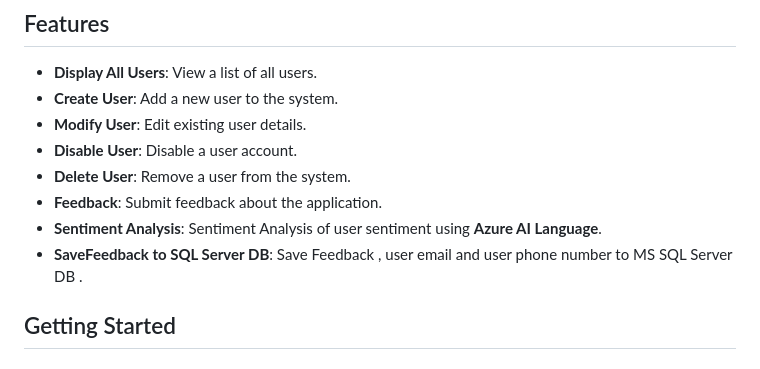
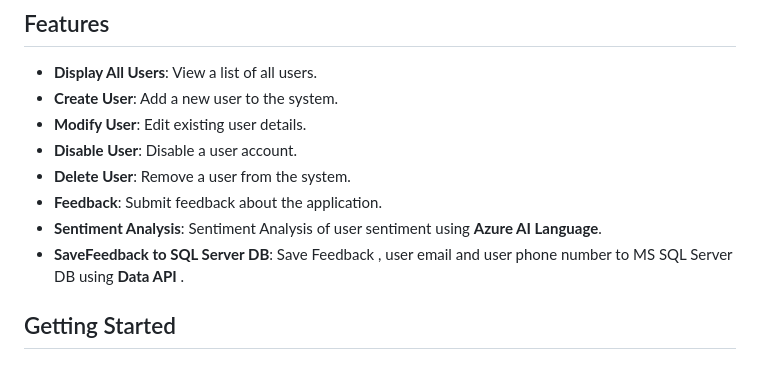
Before and after one commit to shreyasrastogi/AzureUserEntraIDApp, a Markdown page: README.md, the part around the change. Drawn GitHub-style.

```diff
--- a/README.md
+++ b/README.md
@@ -11,7 +11,7 @@ AzureUserEntraIDApp is a Blazor WebAssembly application that provides functional
 - **Delete User**: Remove a user from the system.
 - **Feedback**: Submit feedback about the application.
 - **Sentiment Analysis**: Sentiment Analysis of user sentiment using **Azure AI Language**.
-- **SaveFeedback to SQL Server DB**: Save Feedback , user email and user phone number to MS SQL Server DB .
+- **SaveFeedback to SQL Server DB**: Save Feedback , user email and user phone number to MS SQL Server DB using **Data API** .
 
 ## Getting Started
 
```
